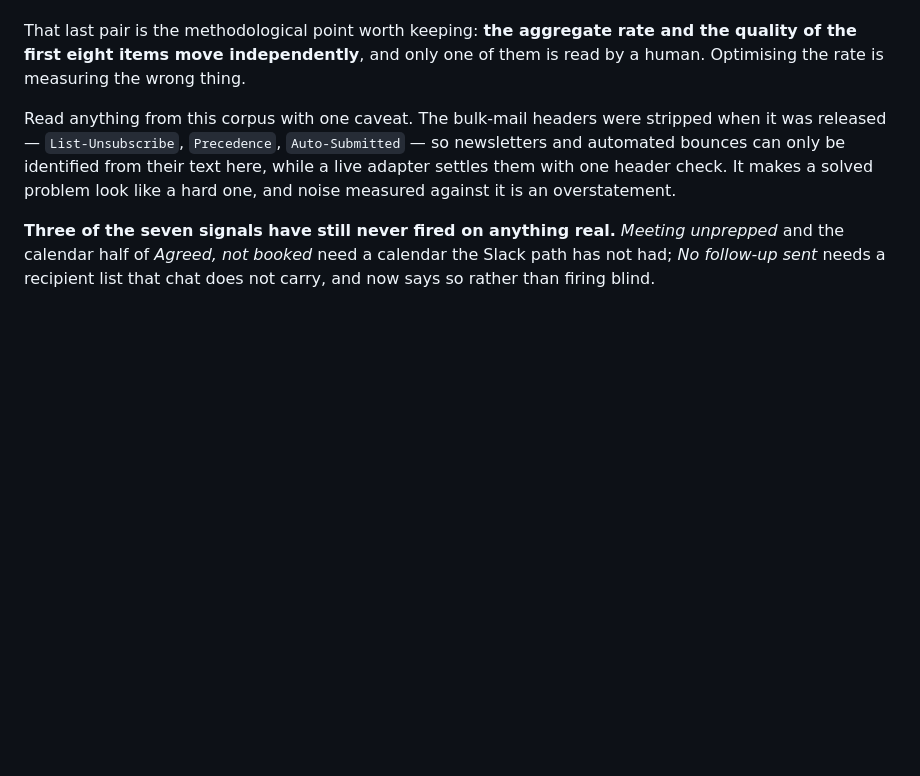
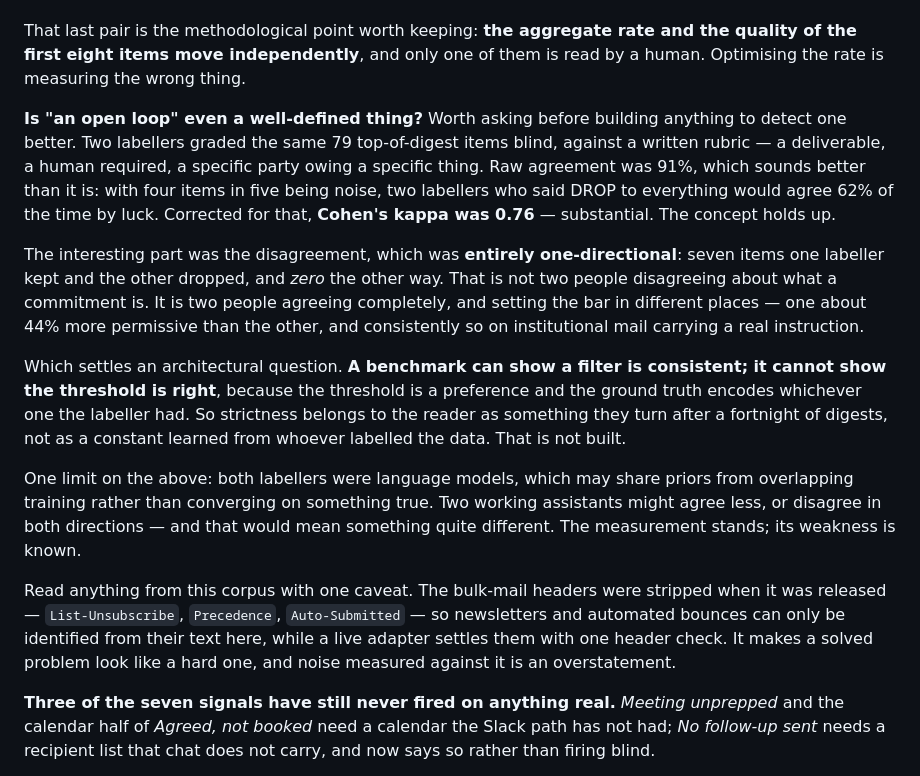
Before and after one commit to kaarizhussain/open-loops, a Markdown page: README.md, the part around the change. Drawn GitHub-style; blank space fills up the shorter version.

Commit message:
Record whether "an open loop" is a well-defined thing at all
Worth establishing before building anything to detect one better. Two labellers
graded the same 79 top-of-digest items blind against the written rubric. Raw
agreement 91%, which flatters: four items in five are noise, so two labellers who
said DROP to everything would agree 62% of the time by chance. Cohen's kappa is
0.76 — substantial. The concept survives.

The disagreement is the finding. It was entirely one-directional: seven items one
kept and the other dropped, zero the other way. That is not disagreement about
what a commitment is; it is complete agreement on the concept and a different
threshold, one labeller about 44% more permissive, consistently so on
institutional mail carrying a real instruction.

Which answers an architectural question that was heading toward a fight. A
benchmark can prove a filter consistent; it cannot prove a threshold right,
because the threshold is a preference and the ground truth carries whichever one
the labeller happened to hold. Strictness belongs to the reader, tuned after a
fortnight of real digests, not learned as a constant from whoever labelled. Not
built — recorded so the next person does not mistake a labelling artifact for a
fact about executive assistants.

Both labellers were language models, which may share priors rather than converge
on anything true. Said so in the README; two working assistants would be the
better test.

Co-Authored-By: Claude Opus 5 <noreply@anthropic.com>

```diff
--- a/README.md
+++ b/README.md
@@ -319,6 +319,30 @@ That last pair is the methodological point worth keeping: **the aggregate rate a
 quality of the first eight items move independently**, and only one of them is read by a
 human. Optimising the rate is measuring the wrong thing.
 
+**Is "an open loop" even a well-defined thing?** Worth asking before building anything to
+detect one better. Two labellers graded the same 79 top-of-digest items blind, against a
+written rubric — a deliverable, a human required, a specific party owing a specific thing.
+Raw agreement was 91%, which sounds better than it is: with four items in five being
+noise, two labellers who said DROP to everything would agree 62% of the time by luck.
+Corrected for that, **Cohen's kappa was 0.76** — substantial. The concept holds up.
+
+The interesting part was the disagreement, which was **entirely one-directional**: seven
+items one labeller kept and the other dropped, and *zero* the other way. That is not two
+people disagreeing about what a commitment is. It is two people agreeing completely, and
+setting the bar in different places — one about 44% more permissive than the other, and
+consistently so on institutional mail carrying a real instruction.
+
+Which settles an architectural question. **A benchmark can show a filter is consistent;
+it cannot show the threshold is right**, because the threshold is a preference and the
+ground truth encodes whichever one the labeller had. So strictness belongs to the reader
+as something they turn after a fortnight of digests, not as a constant learned from
+whoever labelled the data. That is not built.
+
+One limit on the above: both labellers were language models, which may share priors from
+overlapping training rather than converging on something true. Two working assistants
+might agree less, or disagree in both directions — and that would mean something quite
+different. The measurement stands; its weakness is known.
+
 Read anything from this corpus with one caveat. The bulk-mail headers were stripped when
 it was released — `List-Unsubscribe`, `Precedence`, `Auto-Submitted` — so newsletters and
 automated bounces can only be identified from their text here, while a live adapter
```
